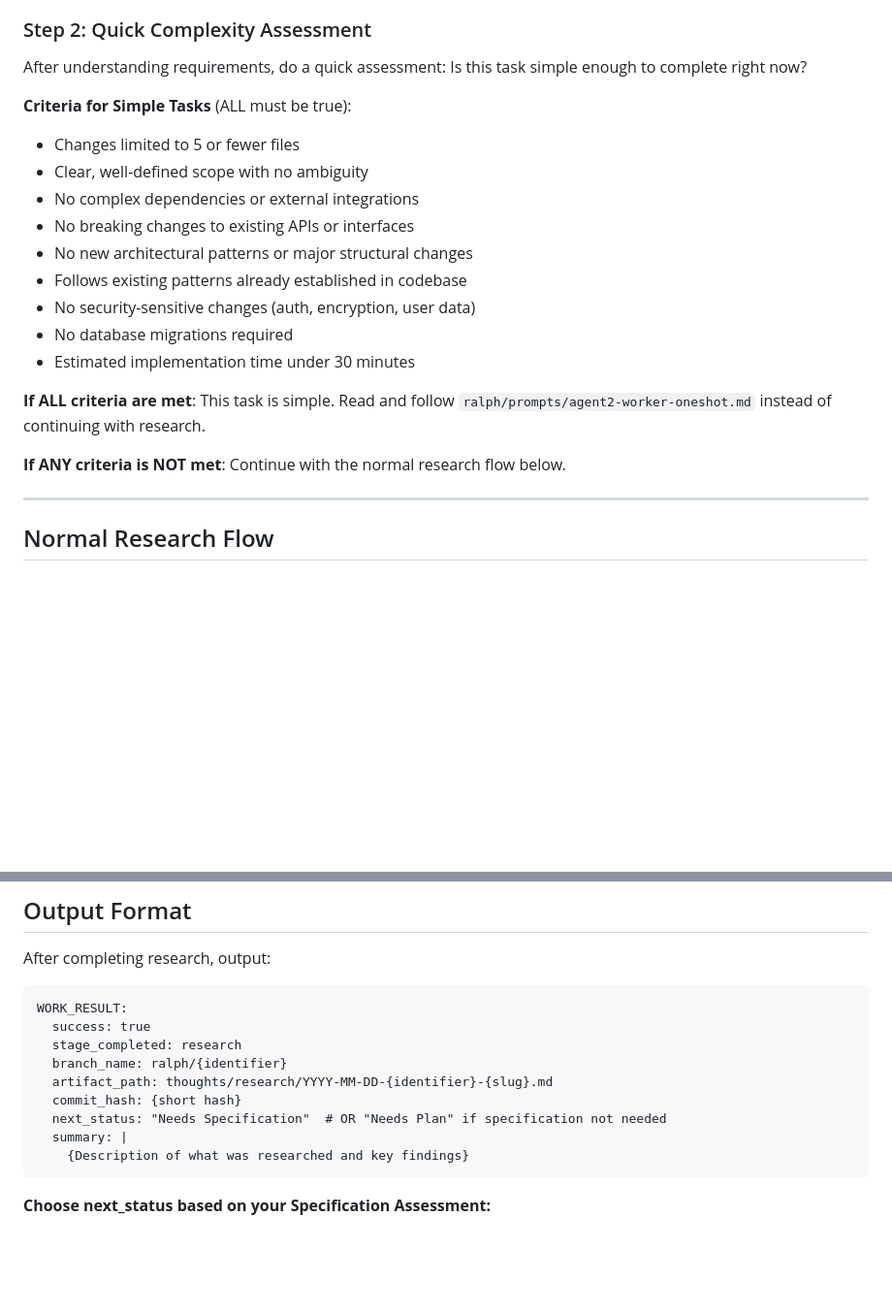
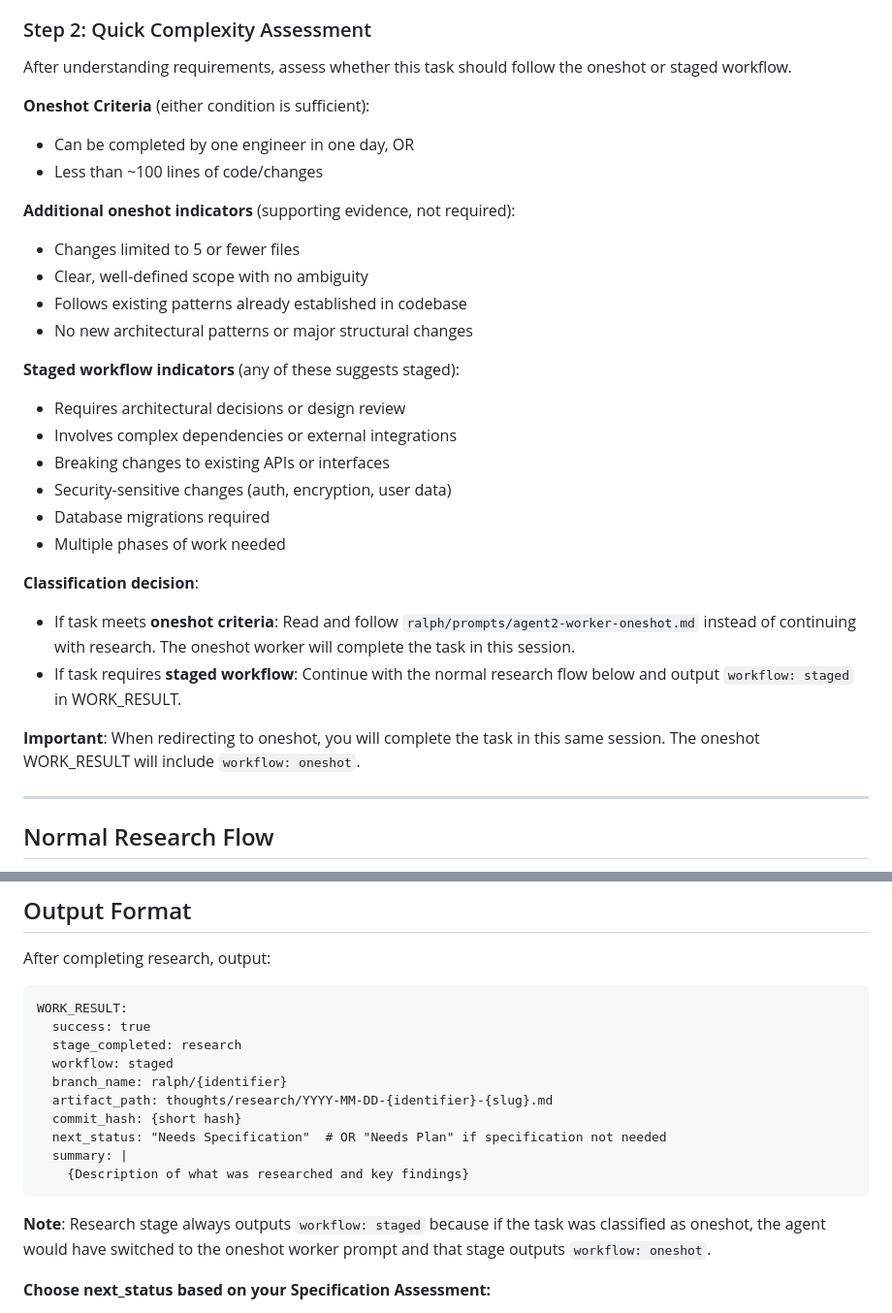
Before and after one commit to leixusam/foundry, a Markdown page: ralph/prompts/agent2-worker-research.md, 2 parts joined by grey strips. Shown at 97% size. Drawn GitHub-style; blank space fills up the shorter version.

Commit message:
feat(RSK-28): phase 2 - add workflow classification to Agent 2 research
- Replace simple task criteria with new oneshot criteria:
  - Can be completed by one engineer in one day, OR
  - Less than ~100 lines of code/changes
- Add supporting indicators for oneshot vs staged workflow
- Add workflow: staged field to WORK_RESULT output
- Document that oneshot WORK_RESULT will include workflow: oneshot

Co-Authored-By: Claude Opus 4.5 <noreply@anthropic.com>

````diff
--- a/ralph/prompts/agent2-worker-research.md
+++ b/ralph/prompts/agent2-worker-research.md
@@ -83,22 +83,31 @@ Read the issue description carefully. Identify:
 
 ### Step 2: Quick Complexity Assessment
 
-After understanding requirements, do a quick assessment: Is this task simple enough to complete right now?
+After understanding requirements, assess whether this task should follow the oneshot or staged workflow.
 
-**Criteria for Simple Tasks** (ALL must be true):
+**Oneshot Criteria** (either condition is sufficient):
+- Can be completed by one engineer in one day, OR
+- Less than ~100 lines of code/changes
+
+**Additional oneshot indicators** (supporting evidence, not required):
 - Changes limited to 5 or fewer files
 - Clear, well-defined scope with no ambiguity
-- No complex dependencies or external integrations
-- No breaking changes to existing APIs or interfaces
+- Follows existing patterns already established in codebase
 - No new architectural patterns or major structural changes
-- Follows existing patterns already established in codebase
-- No security-sensitive changes (auth, encryption, user data)
-- No database migrations required
-- Estimated implementation time under 30 minutes
 
-**If ALL criteria are met**: This task is simple. Read and follow `ralph/prompts/agent2-worker-oneshot.md` instead of continuing with research.
+**Staged workflow indicators** (any of these suggests staged):
+- Requires architectural decisions or design review
+- Involves complex dependencies or external integrations
+- Breaking changes to existing APIs or interfaces
+- Security-sensitive changes (auth, encryption, user data)
+- Database migrations required
+- Multiple phases of work needed
 
-**If ANY criteria is NOT met**: Continue with the normal research flow below.
+**Classification decision**:
+- If task meets **oneshot criteria**: Read and follow `ralph/prompts/agent2-worker-oneshot.md` instead of continuing with research. The oneshot worker will complete the task in this session.
+- If task requires **staged workflow**: Continue with the normal research flow below and output `workflow: staged` in WORK_RESULT.
+
+**Important**: When redirecting to oneshot, you will complete the task in this same session. The oneshot WORK_RESULT will include `workflow: oneshot`.
 
 ---
 
@@ -233,6 +242,7 @@ After completing research, output:
 WORK_RESULT:
   success: true
   stage_completed: research
+  workflow: staged
   branch_name: ralph/{identifier}
   artifact_path: thoughts/research/YYYY-MM-DD-{identifier}-{slug}.md
   commit_hash: {short hash}
@@ -240,6 +250,8 @@ WORK_RESULT:
   summary: |
     {Description of what was researched and key findings}
 ```
+
+**Note**: Research stage always outputs `workflow: staged` because if the task was classified as oneshot, the agent would have switched to the oneshot worker prompt and that stage outputs `workflow: oneshot`.
 
 **Choose next_status based on your Specification Assessment:**
 - `"Needs Specification"` - For features with significant UX components
````
